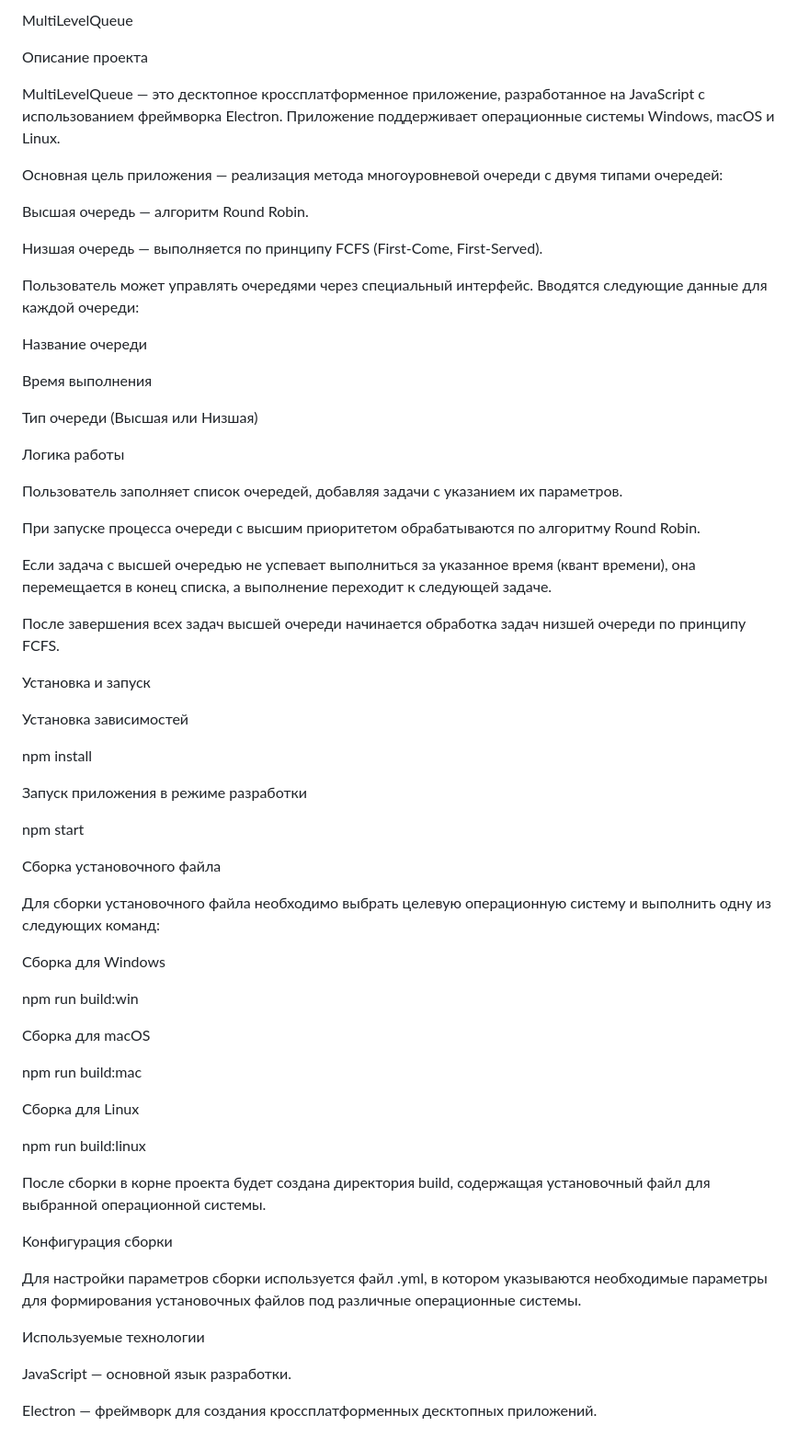
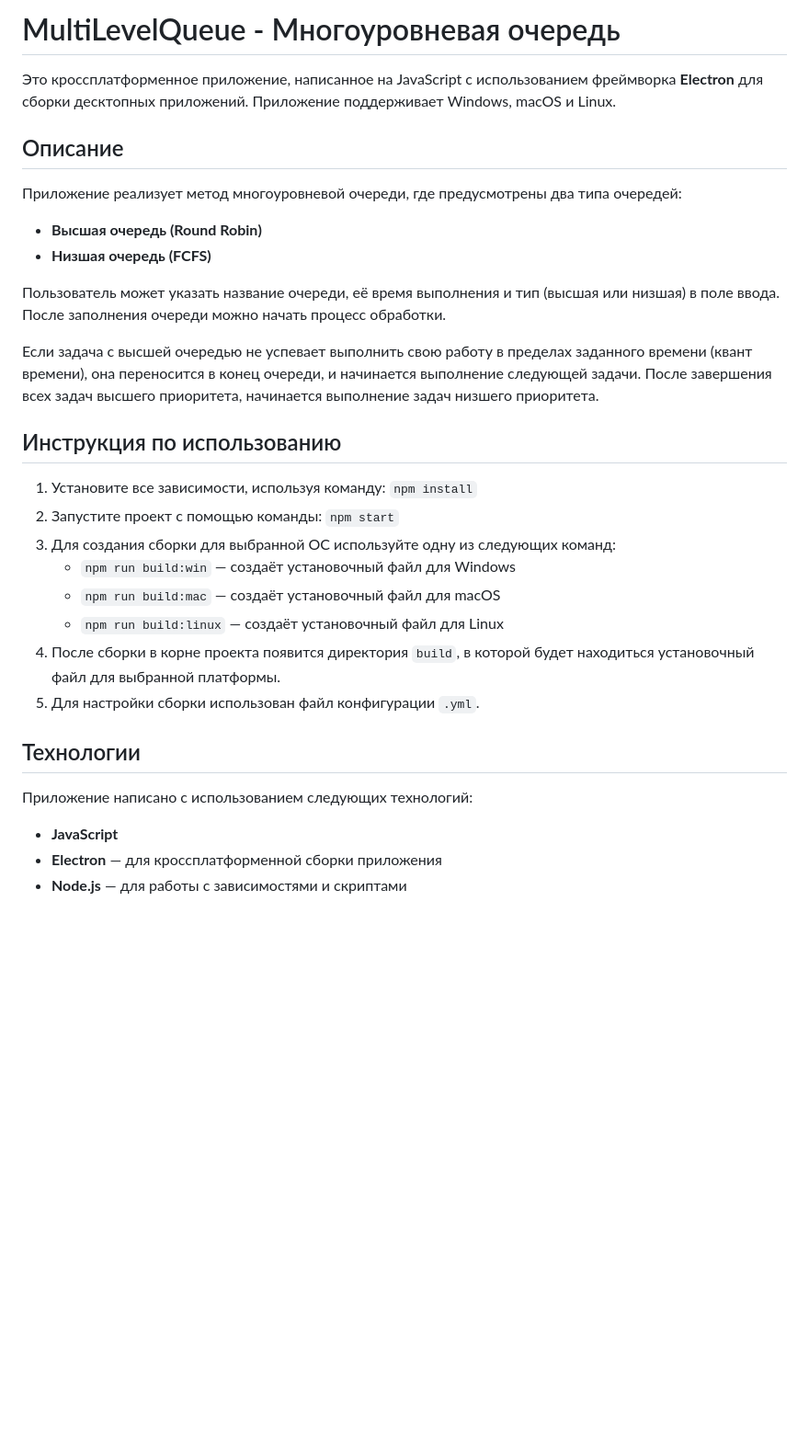
Before and after one commit to crascot/multi-level-queue, a Markdown page: README.md, the part around the change. Shown at 92% size. GitHub-like rendering; blank space fills up the shorter version.

```diff
--- a/README.md
+++ b/README.md
@@ -1,67 +1,39 @@
-MultiLevelQueue
+<h1>MultiLevelQueue - Многоуровневая очередь</h1>
+<p>Это кроссплатформенное приложение, написанное на JavaScript с использованием фреймворка <strong>Electron</strong> для
+    сборки десктопных приложений. Приложение поддерживает Windows, macOS и Linux.</p>
 
-Описание проекта
+<h2>Описание</h2>
+<p>Приложение реализует метод многоуровневой очереди, где предусмотрены два типа очередей:</p>
+<ul>
+    <li><strong>Высшая очередь (Round Robin)</strong></li>
+    <li><strong>Низшая очередь (FCFS)</strong></li>
+</ul>
+<p>Пользователь может указать название очереди, её время выполнения и тип (высшая или низшая) в поле ввода. После
+    заполнения очереди можно начать процесс обработки.</p>
+<p>Если задача с высшей очередью не успевает выполнить свою работу в пределах заданного времени (квант времени), она
+    переносится в конец очереди, и начинается выполнение следующей задачи. После завершения всех задач высшего
+    приоритета, начинается выполнение задач низшего приоритета.</p>
 
-MultiLevelQueue — это десктопное кроссплатформенное приложение, разработанное на JavaScript с использованием фреймворка Electron. Приложение поддерживает операционные системы Windows, macOS и Linux.
+<h2>Инструкция по использованию</h2>
+<ol>
+    <li>Установите все зависимости, используя команду: <code>npm install</code></li>
+    <li>Запустите проект с помощью команды: <code>npm start</code></li>
+    <li>Для создания сборки для выбранной ОС используйте одну из следующих команд:
+        <ul>
+            <li><code>npm run build:win</code> — создаёт установочный файл для Windows</li>
+            <li><code>npm run build:mac</code> — создаёт установочный файл для macOS</li>
+            <li><code>npm run build:linux</code> — создаёт установочный файл для Linux</li>
+        </ul>
+    </li>
+    <li>После сборки в корне проекта появится директория <code>build</code>, в которой будет находиться установочный
+        файл для выбранной платформы.</li>
+    <li>Для настройки сборки использован файл конфигурации <code>.yml</code>.</li>
+</ol>
 
-Основная цель приложения — реализация метода многоуровневой очереди с двумя типами очередей:
-
-Высшая очередь — алгоритм Round Robin.
-
-Низшая очередь — выполняется по принципу FCFS (First-Come, First-Served).
-
-Пользователь может управлять очередями через специальный интерфейс. Вводятся следующие данные для каждой очереди:
-
-Название очереди
-
-Время выполнения
-
-Тип очереди (Высшая или Низшая)
-
-Логика работы
-
-Пользователь заполняет список очередей, добавляя задачи с указанием их параметров.
-
-При запуске процесса очереди с высшим приоритетом обрабатываются по алгоритму Round Robin.
-
-Если задача с высшей очередью не успевает выполниться за указанное время (квант времени), она перемещается в конец списка, а выполнение переходит к следующей задаче.
-
-После завершения всех задач высшей очереди начинается обработка задач низшей очереди по принципу FCFS.
-
-Установка и запуск
-
-Установка зависимостей
-
-npm install
-
-Запуск приложения в режиме разработки
-
-npm start
-
-Сборка установочного файла
-
-Для сборки установочного файла необходимо выбрать целевую операционную систему и выполнить одну из следующих команд:
-
-Сборка для Windows
-
-npm run build:win
-
-Сборка для macOS
-
-npm run build:mac
-
-Сборка для Linux
-
-npm run build:linux
-
-После сборки в корне проекта будет создана директория build, содержащая установочный файл для выбранной операционной системы.
-
-Конфигурация сборки
-
-Для настройки параметров сборки используется файл .yml, в котором указываются необходимые параметры для формирования установочных файлов под различные операционные системы.
-
-Используемые технологии
-
-JavaScript — основной язык разработки.
-
-Electron — фреймворк для создания кроссплатформенных десктопных приложений.
+<h2>Технологии</h2>
+<p>Приложение написано с использованием следующих технологий:</p>
+<ul>
+    <li><strong>JavaScript</strong></li>
+    <li><strong>Electron</strong> — для кроссплатформенной сборки приложения</li>
+    <li><strong>Node.js</strong> — для работы с зависимостями и скриптами</li>
+</ul>
```
